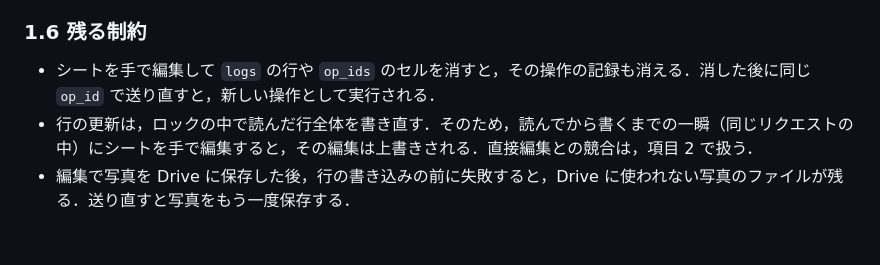
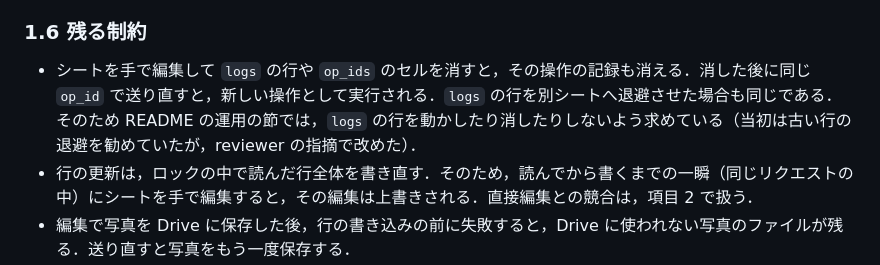
Before and after one commit to kako2024/parts-management, a Markdown page: RELIABILITY.md, the part around the change. GitHub-like rendering; blank space fills up the shorter version.

```diff
--- a/RELIABILITY.md
+++ b/RELIABILITY.md
@@ -112,7 +112,7 @@
 
 ### 1.6 残る制約
 
-- シートを手で編集して `logs` の行や `op_ids` のセルを消すと，その操作の記録も消える．消した後に同じ `op_id` で送り直すと，新しい操作として実行される．
+- シートを手で編集して `logs` の行や `op_ids` のセルを消すと，その操作の記録も消える．消した後に同じ `op_id` で送り直すと，新しい操作として実行される．`logs` の行を別シートへ退避させた場合も同じである．そのため README の運用の節では，`logs` の行を動かしたり消したりしないよう求めている（当初は古い行の退避を勧めていたが，reviewer の指摘で改めた）．
 - 行の更新は，ロックの中で読んだ行全体を書き直す．そのため，読んでから書くまでの一瞬（同じリクエストの中）にシートを手で編集すると，その編集は上書きされる．直接編集との競合は，項目 2 で扱う．
 - 編集で写真を Drive に保存した後，行の書き込みの前に失敗すると，Drive に使われない写真のファイルが残る．送り直すと写真をもう一度保存する．
 
```
Also changed, not shown: README.md (+2 -1 lines), SETUP.md (+1 -1 lines).
